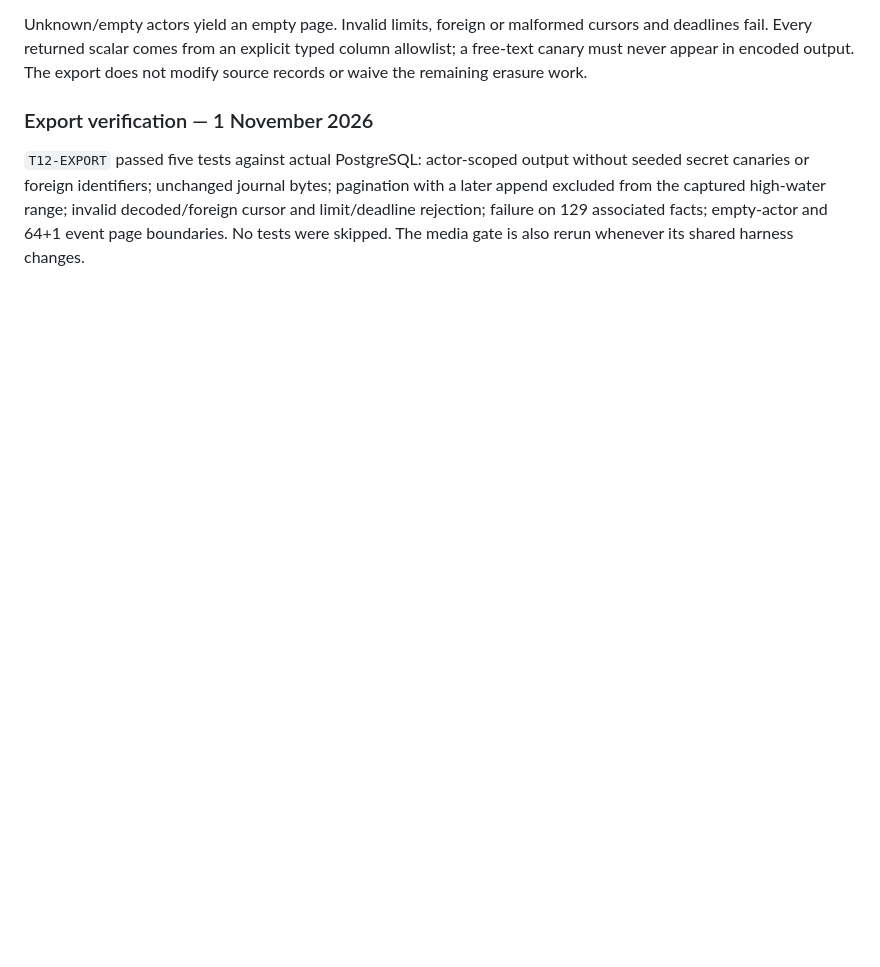
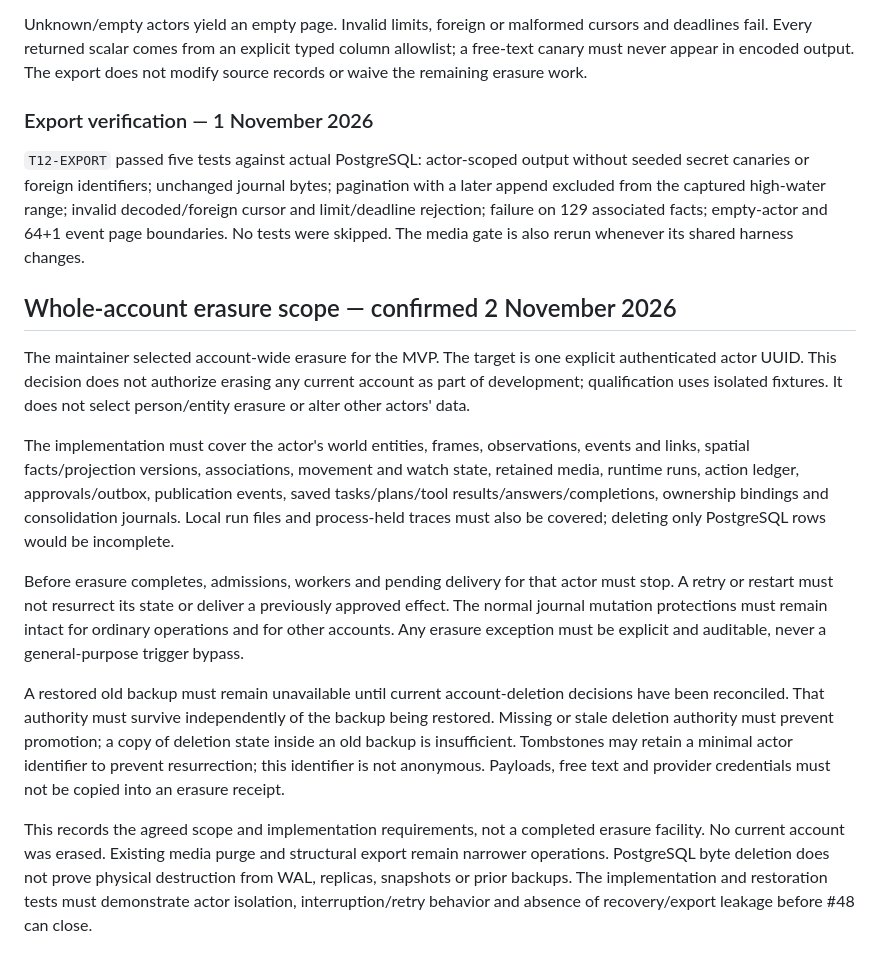
Before and after one commit to Tooflex/Squidra, a Markdown page: docs/data-lifecycle.md, the part around the change. Rendered like a GitHub page; blank space fills up the shorter version.

Commit message:
Define confirmed whole-account erasure scope

```diff
--- a/docs/data-lifecycle.md
+++ b/docs/data-lifecycle.md
@@ -130,3 +130,39 @@ pagination with a later append excluded from the captured high-water range;
 invalid decoded/foreign cursor and limit/deadline rejection; failure on 129
 associated facts; empty-actor and 64+1 event page boundaries. No tests were
 skipped. The media gate is also rerun whenever its shared harness changes.
+
+## Whole-account erasure scope — confirmed 2 November 2026
+
+The maintainer selected account-wide erasure for the MVP. The target is one
+explicit authenticated actor UUID. This decision does not authorize erasing any
+current account as part of development; qualification uses isolated fixtures.
+It does not select person/entity erasure or alter other actors' data.
+
+The implementation must cover the actor's world entities, frames, observations,
+events and links, spatial facts/projection versions, associations, movement and
+watch state, retained media, runtime runs, action ledger, approvals/outbox,
+publication events, saved tasks/plans/tool results/answers/completions, ownership
+bindings and consolidation journals. Local run files and process-held traces
+must also be covered; deleting only PostgreSQL rows would be incomplete.
+
+Before erasure completes, admissions, workers and pending delivery for that
+actor must stop. A retry or restart must not resurrect its state or deliver a
+previously approved effect. The normal journal mutation protections must remain
+intact for ordinary operations and for other accounts. Any erasure exception
+must be explicit and auditable, never a general-purpose trigger bypass.
+
+A restored old backup must remain unavailable until current account-deletion
+decisions have been reconciled. That authority must survive independently of
+the backup being restored. Missing or stale deletion authority must prevent
+promotion; a copy of deletion state inside an old backup is insufficient.
+Tombstones may retain a minimal actor identifier to prevent resurrection; this
+identifier is not anonymous. Payloads, free text and provider credentials must
+not be copied into an erasure receipt.
+
+This records the agreed scope and implementation requirements, not a completed
+erasure facility. No current account was erased. Existing media purge and
+structural export remain narrower operations. PostgreSQL byte deletion does
+not prove physical destruction from WAL, replicas, snapshots or prior backups.
+The implementation and restoration tests must demonstrate actor isolation,
+interruption/retry behavior and absence of recovery/export leakage before #48
+can close.
```
Also changed, not shown: docs/adr/0011-data-lifecycle.md (+9 -6 lines).
